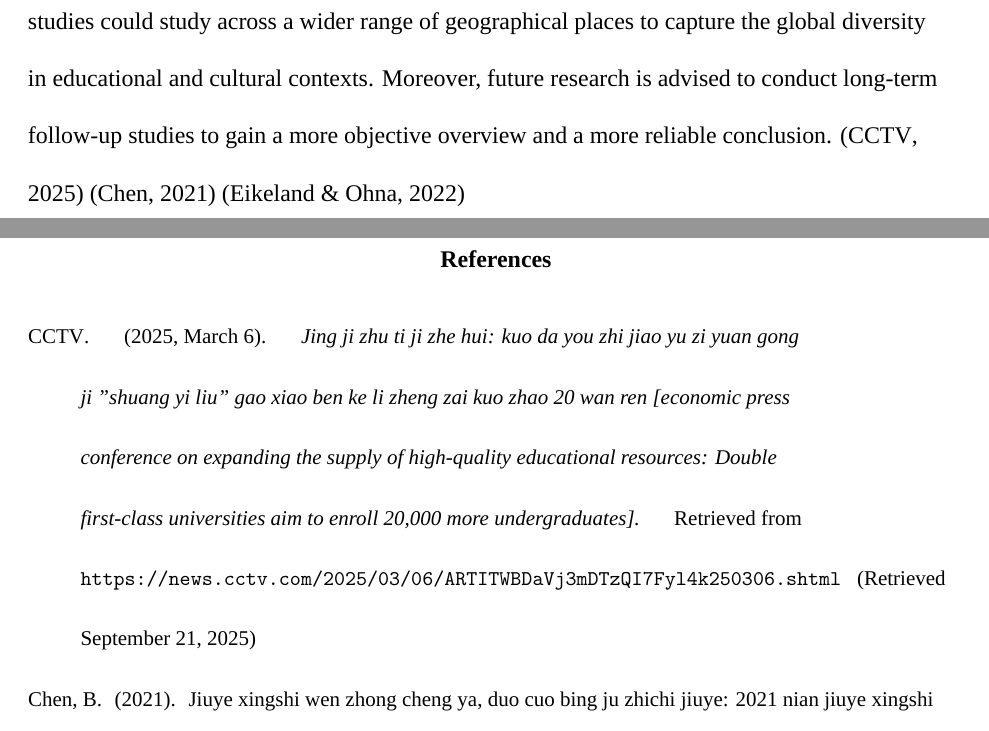
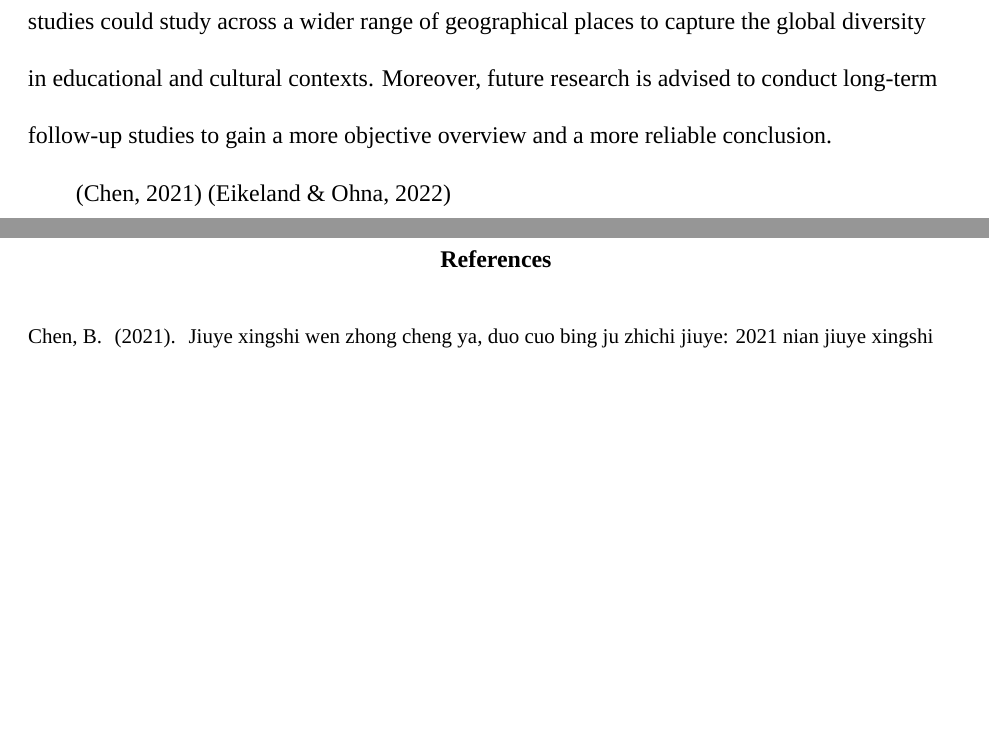
Before and after one commit to bracketxzhy/APA-LaTeX-template, a LaTeX thesis (template.tex): two parts of pages 7 and 8 of 8, joined at a grey line, cut so that both start at the same text, the shorter picture padded with empty space. Compiled offline with XeLaTeX; a missing font is replaced by an installed copy or a similar font.

Commit message:
template promotion

```diff
--- a/template.tex
+++ b/template.tex
@@ -153,9 +153,10 @@ Therefore, to research the factors correlated with school alienation among colle
 future studies could study across a wider range of geographical places to capture the global
 diversity in educational and cultural contexts. Moreover, future research is advised to conduct
 long-term follow-up studies to gain a more objective overview and a more reliable conclusion.
-\cite{CCTV2025}
+
 \cite{Chen2021}
 \cite{Eikeland2022}
+
 \newpage
 
 \bibliographystyle{apacite}
```
Also changed, not shown: template.bbl, template.pdf, 4 other files.
